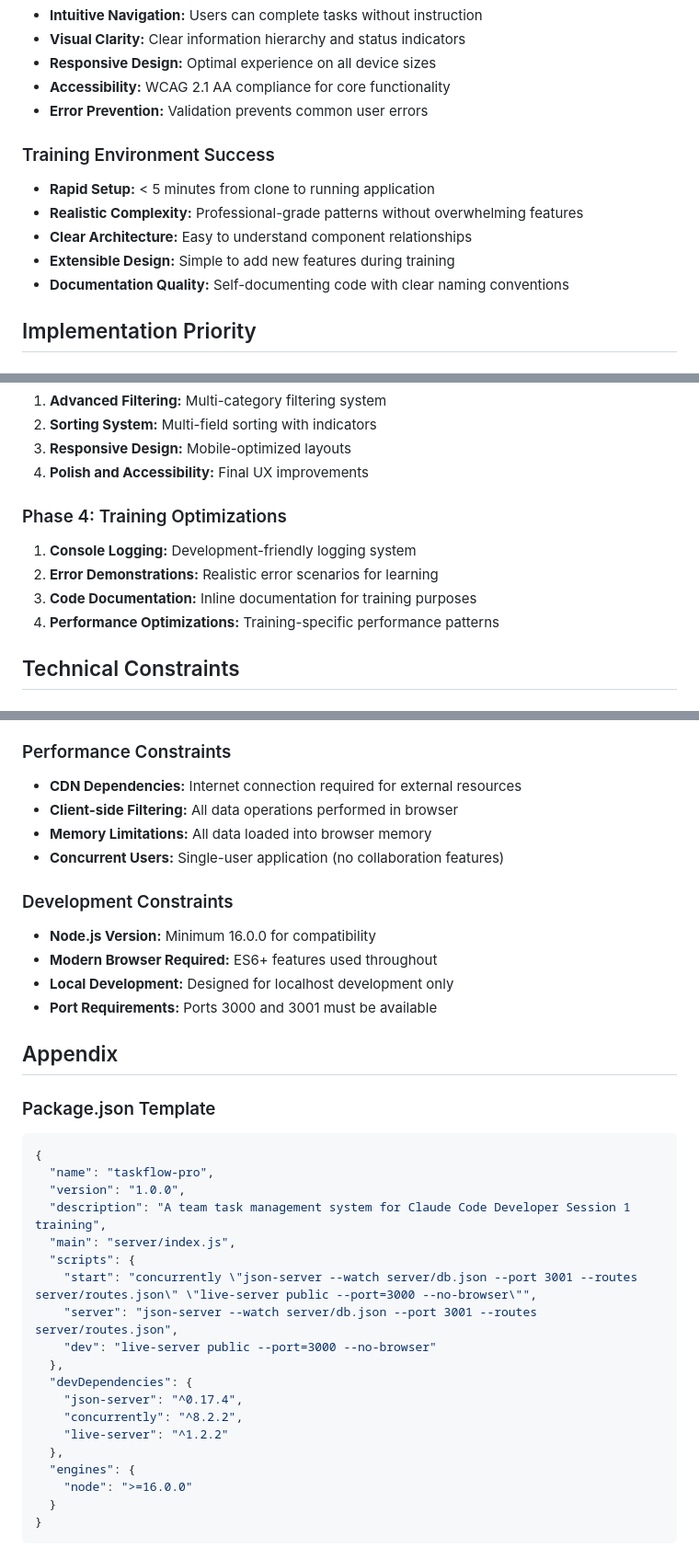
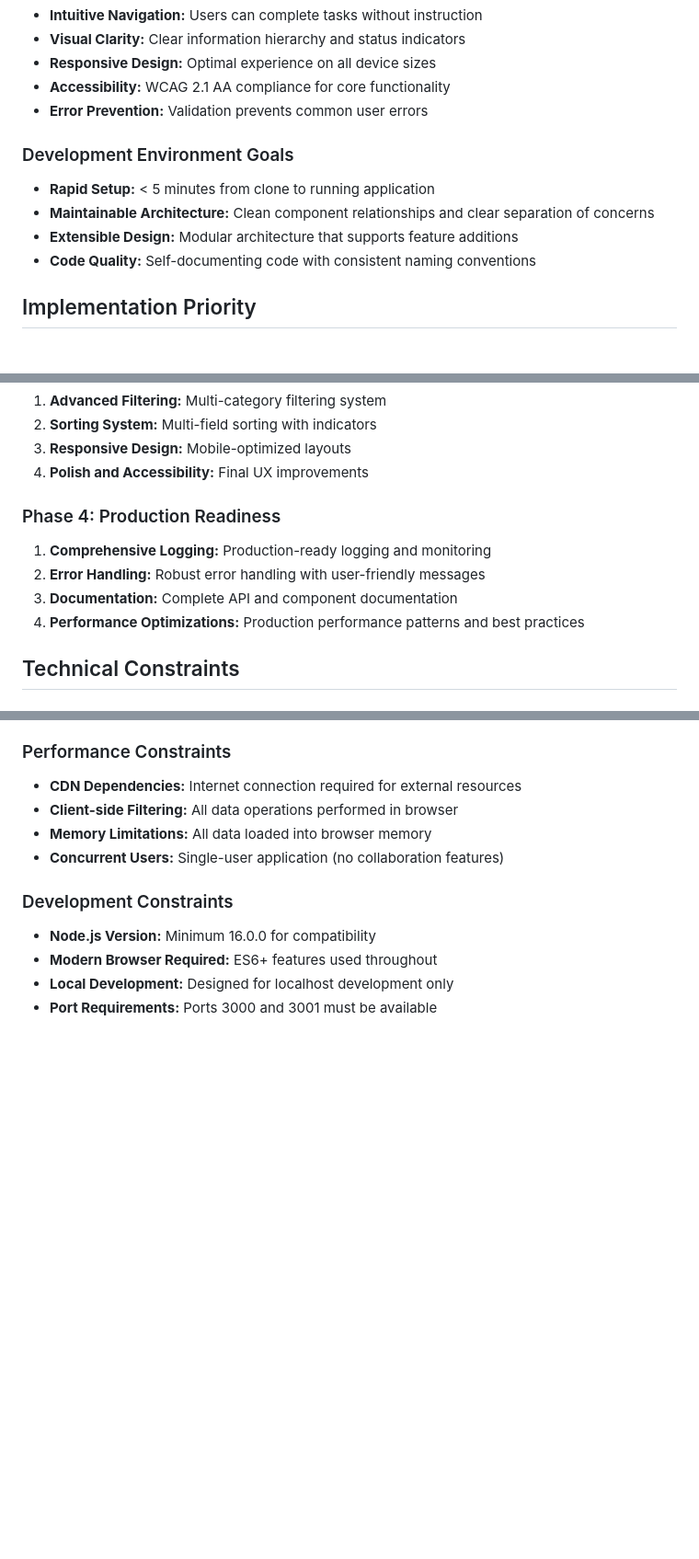
Before and after one commit to nitromike502/claude-code-training-dev-session-1, a Markdown page: PRD.md, 3 parts joined by grey strips. Shown: that part at 92% size. Rendered like a GitHub page; blank space fills up the shorter version.

Commit message:
Removed Training References from PRD

````diff
--- a/PRD.md
+++ b/PRD.md
@@ -508,12 +508,11 @@ TaskFlowApp (Root Component)
 - **Accessibility:** WCAG 2.1 AA compliance for core functionality
 - **Error Prevention:** Validation prevents common user errors
 
-### Training Environment Success
+### Development Environment Goals
 - **Rapid Setup:** < 5 minutes from clone to running application
-- **Realistic Complexity:** Professional-grade patterns without overwhelming features
-- **Clear Architecture:** Easy to understand component relationships
-- **Extensible Design:** Simple to add new features during training
-- **Documentation Quality:** Self-documenting code with clear naming conventions
+- **Maintainable Architecture:** Clean component relationships and clear separation of concerns
+- **Extensible Design:** Modular architecture that supports feature additions
+- **Code Quality:** Self-documenting code with consistent naming conventions
 
 ## Implementation Priority
 
@@ -536,11 +535,11 @@ TaskFlowApp (Root Component)
 3. **Responsive Design:** Mobile-optimized layouts
 4. **Polish and Accessibility:** Final UX improvements
 
-### Phase 4: Training Optimizations
-1. **Console Logging:** Development-friendly logging system
-2. **Error Demonstrations:** Realistic error scenarios for learning
-3. **Code Documentation:** Inline documentation for training purposes
-4. **Performance Optimizations:** Training-specific performance patterns
+### Phase 4: Production Readiness
+1. **Comprehensive Logging:** Production-ready logging and monitoring
+2. **Error Handling:** Robust error handling with user-friendly messages
+3. **Documentation:** Complete API and component documentation
+4. **Performance Optimizations:** Production performance patterns and best practices
 
 ## Technical Constraints
 
@@ -561,29 +560,3 @@ TaskFlowApp (Root Component)
 - **Modern Browser Required:** ES6+ features used throughout
 - **Local Development:** Designed for localhost development only
 - **Port Requirements:** Ports 3000 and 3001 must be available
-
-## Appendix
-
-### Package.json Template
-```json
-{
-  "name": "taskflow-pro",
-  "version": "1.0.0",
-  "description": "A team task management system for Claude Code Developer Session 1 training",
-  "main": "server/index.js",
-  "scripts": {
-    "start": "concurrently \"json-server --watch server/db.json --port 3001 --routes server/routes.json\" \"live-server public --port=3000 --no-browser\"",
-    "server": "json-server --watch server/db.json --port 3001 --routes server/routes.json",
-    "dev": "live-server public --port=3000 --no-browser"
-  },
-  "devDependencies": {
-    "json-server": "^0.17.4",
-    "concurrently": "^8.2.2",
-    "live-server": "^1.2.2"
-  },
-  "engines": {
-    "node": ">=16.0.0"
-  }
-}
-```
-
````
Also changed, not shown: other parts of PRD.md (+4 -29 lines).
